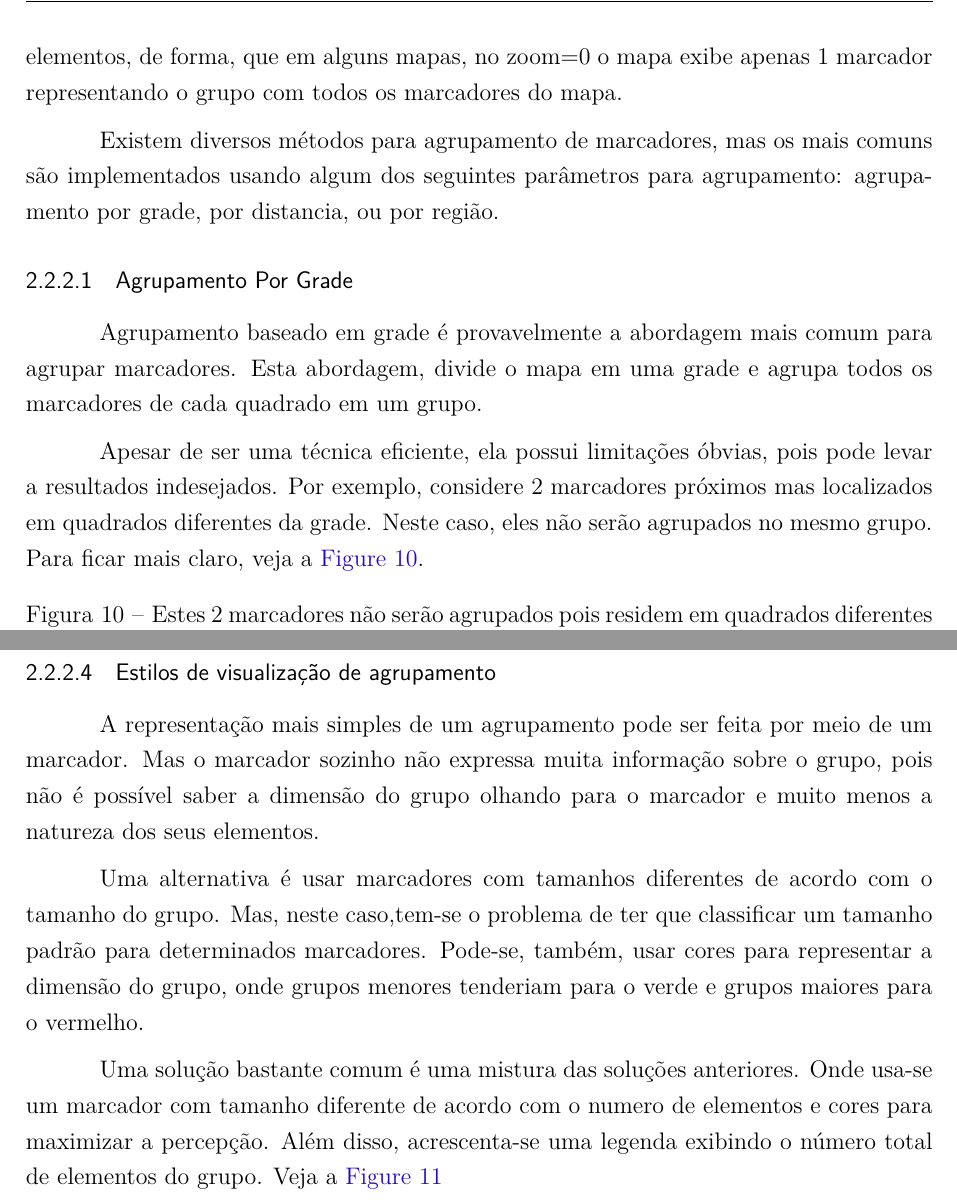
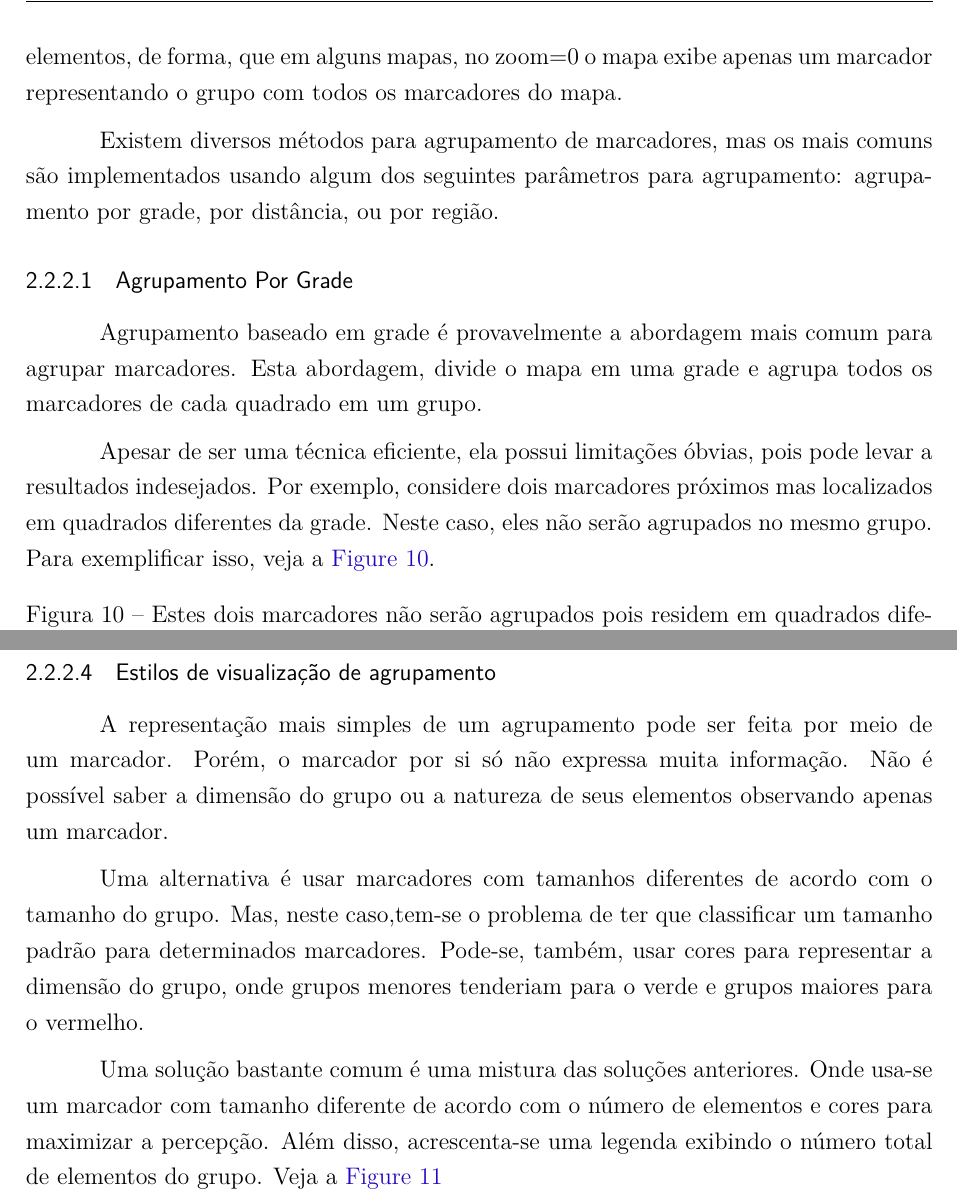
Before and after one commit to wancharle/Searchlight, a LaTeX thesis (monografia/monografia.tex, which reads monografia/teoria.tex): two parts of pages 23 and 24 of 40, joined at a grey line, cut so that both start at the same text. Compiled offline with pdfLaTeX.

Commit message:
correções cap 2

```diff
--- a/monografia/teoria.tex
+++ b/monografia/teoria.tex
@@ -97,17 +97,17 @@
 
   Nessa estratégia os grupos variam de acordo com o zoom. Ou seja, ao fazer zoom em grupo, o grupo se divide em subgrupos menores e, se for o caso, em marcadores individuais.
 
-   O processo contrário também ocorre ao diminuirmos o zoom de um grupo. Neste caso o grupo pode se agrupar com grupos vizinhos e formar um novo grupo como mais elementos, de forma, que em alguns mapas, no zoom=0 o mapa exibe apenas 1 marcador representando o grupo com todos os marcadores do mapa.
+   O processo contrário também ocorre ao diminuirmos o zoom de um grupo. Neste caso o grupo pode se agrupar com grupos vizinhos e formar um novo grupo como mais elementos, de forma, que em alguns mapas, no zoom=0 o mapa exibe apenas um marcador representando o grupo com todos os marcadores do mapa.
 
-   Existem diversos métodos para agrupamento de marcadores, mas os mais comuns são implementados usando algum dos seguintes parâmetros para agrupamento: agrupamento por grade, por distancia, ou por região.
+   Existem diversos métodos para agrupamento de marcadores, mas os mais comuns são implementados usando algum dos seguintes parâmetros para agrupamento: agrupamento por grade, por distância, ou por região.
 
 		\subsubsection{Agrupamento Por Grade}
 		Agrupamento baseado em grade é provavelmente a abordagem mais comum para agrupar marcadores. Esta abordagem, divide o mapa em uma grade e agrupa todos os marcadores de cada quadrado em um grupo.
 
-		Apesar de ser uma técnica eficiente, ela possui limitações óbvias, pois pode levar a resultados indesejados. Por exemplo, considere 2 marcadores próximos mas localizados em quadrados diferentes da grade. Neste caso, eles não serão agrupados no mesmo grupo. Para ficar mais claro, veja a \autoref{fig-porgrelha}.
+		Apesar de ser uma técnica eficiente, ela possui limitações óbvias, pois pode levar a resultados indesejados. Por exemplo, considere dois marcadores próximos mas localizados em quadrados diferentes da grade. Neste caso, eles não serão agrupados no mesmo grupo. Para exemplificar isso, veja a \autoref{fig-porgrelha}.
 
 \begin{figure}[htb]
-	\caption{\label{fig-porgrelha}Estes 2 marcadores não serão agrupados pois residem em quadrados diferentes da grade}
+	\caption{\label{fig-porgrelha}Estes dois marcadores não serão agrupados pois residem em quadrados diferentes da grade}
 	\begin{center}
 	    \includegraphics[scale=0.7]{porgrelha}
 	\end{center}
@@ -127,11 +127,11 @@
 			A desvantagem dessa técnica é o esforço para implementá-la  \cite[182]{livroGoogleApiV3} já que a definição dos grupos não pode ser facilmente automatizada. Essa dificuldade ocorre devido a natureza de como é organizado a hierarquia das regiões, que varia de país para país, sendo necessário em alguns casos o uso de tabelas para conversão\footnote{Até a definição do que é uma autoestrada precisa de uma tabela de conversão entre paises: \url{http://wiki.openstreetmap.org/wiki/Highway:International_equivalence}}.
 
 		\subsubsection{Estilos de visualização de agrupamento}
-		A representação mais simples de um agrupamento pode ser feita por meio de um marcador. Mas o marcador sozinho não expressa muita informação sobre o grupo, pois não é possível saber a dimensão do grupo olhando para o marcador e muito menos a natureza dos seus elementos.
+		A representação mais simples de um agrupamento pode ser feita por meio de um marcador. Porém, o marcador por si só não expressa muita informação. Não é possível saber a dimensão do grupo ou a natureza de seus elementos observando apenas um marcador.
 
 		Uma alternativa é usar marcadores com tamanhos diferentes de acordo com o tamanho do grupo. Mas, neste caso,tem-se o problema de ter que classificar um tamanho padrão para determinados marcadores. Pode-se, também, usar cores para representar a dimensão do grupo, onde grupos menores tenderiam para o verde e grupos maiores para o vermelho.
 
-		Uma solução bastante comum é uma mistura das soluções anteriores. Onde usa-se um marcador com tamanho diferente de acordo com o numero de elementos e cores para maximizar a percepção. Além disso, acrescenta-se uma legenda exibindo o número total de elementos do grupo. Veja a \autoref{fig-visual-agrupamento}
+		Uma solução bastante comum é uma mistura das soluções anteriores. Onde usa-se um marcador com tamanho diferente de acordo com o número de elementos e cores para maximizar a percepção. Além disso, acrescenta-se uma legenda exibindo o número total de elementos do grupo. Veja a \autoref{fig-visual-agrupamento}
 
 
 \begin{figure}[htb]
```
Also changed, not shown: monografia/teoria.tex (14 more changed lines).
